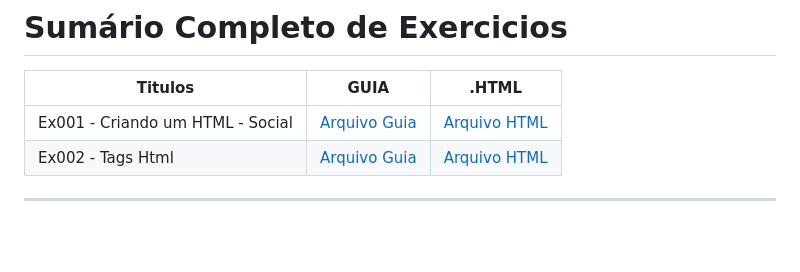
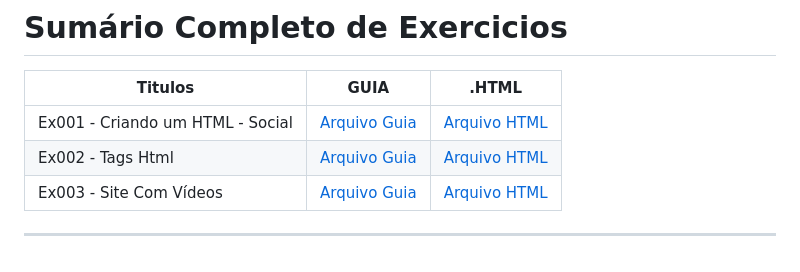
Before and after one commit to lutekdev/lutekHtml, a Markdown page: README.md, the part around the change. GitHub-like rendering.

Commit message:
:tada: Update New Files and Added Readme

```diff
--- a/README.md
+++ b/README.md
@@ -44,5 +44,6 @@
 | -------------------------------- | ----------------- | ----------------------------------------- |
 | Ex001 - Criando um HTML - Social | [Arquivo Guia](#) | [Arquivo HTML](html.EX/ex.001/index.html) |
 | Ex002 - Tags Html                | [Arquivo Guia](#) | [Arquivo HTML](html.EX/ex.002/index.html) |
+| Ex003 - Site Com Vídeos          | [Arquivo Guia](#) | [Arquivo HTML](html.EX/ex.003/index.html) |
 
 ---
```
